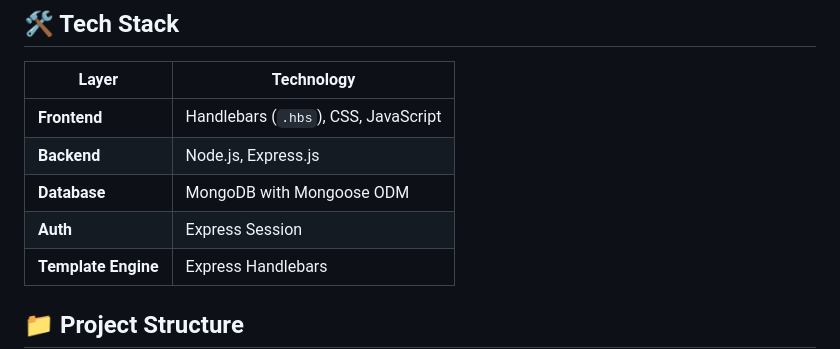
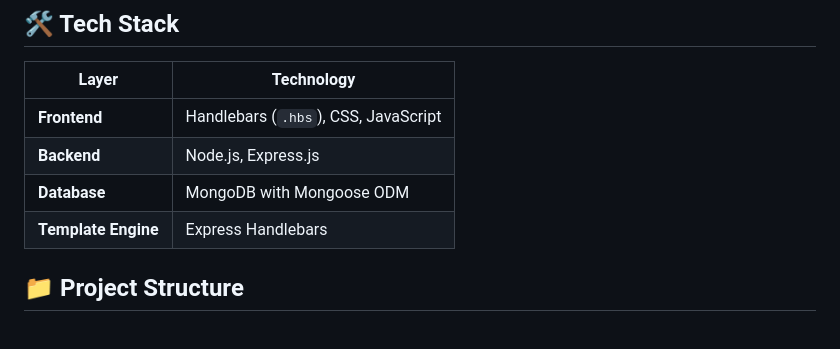
Before and after one commit to isthatpaul/CCAPDEV-MCO-XSG-Group-57, a Markdown page: README.md, the part around one of its changes. GitHub-like rendering; blank space fills up the shorter version.

```diff
--- a/README.md
+++ b/README.md
@@ -23,7 +19,6 @@ A full-stack restaurant review web application for students and food lovers near
 | **Frontend** | Handlebars (`.hbs`), CSS, JavaScript |
 | **Backend** | Node.js, Express.js |
 | **Database** | MongoDB with Mongoose ODM |
-| **Auth** | Express Session |
 | **Template Engine** | Express Handlebars |
 
 ## 📁 Project Structure
```
Also changed, not shown: other parts of README.md (+0 -4 lines).
